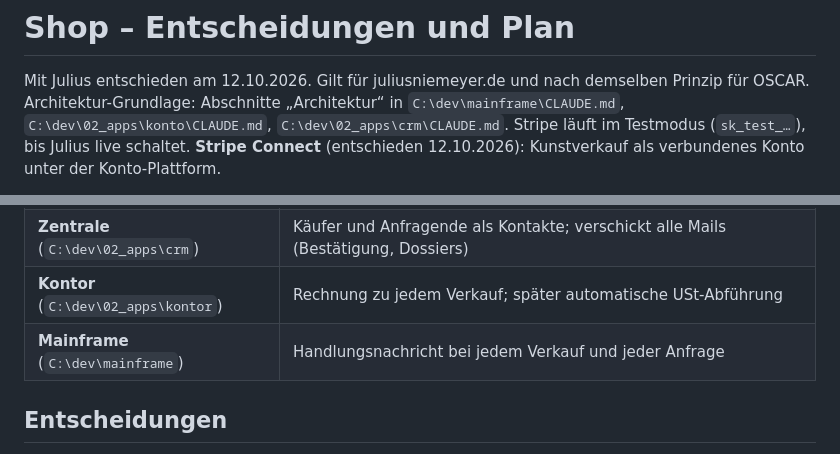
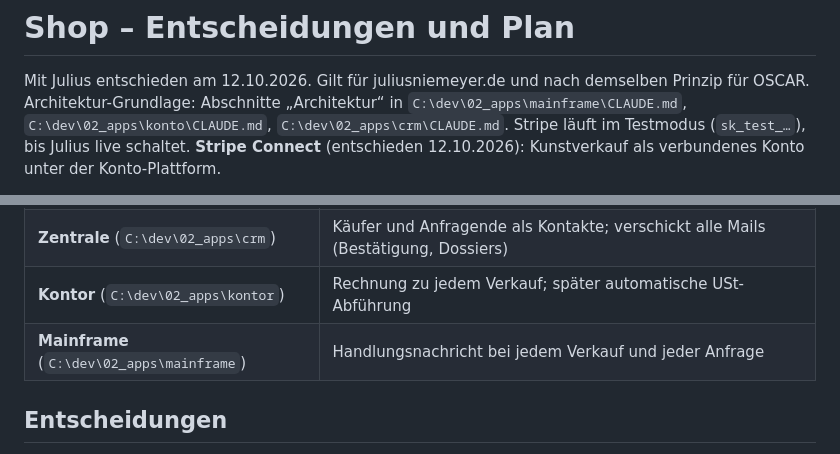
Before and after one commit to joozn/juliusniemeyer.de, a Markdown page: SHOP.md, 2 parts joined by grey strips. GitHub-like rendering.

Commit message:
SHOP.md: Pfade zu Mainframe korrigiert (Steuerzeichen statt \v entfernt)
Co-Authored-By: Claude Opus 5.5 <noreply@anthropic.com>

```diff
--- a/SHOP.md
+++ b/SHOP.md
@@ -1,7 +1,7 @@
 # Shop – Entscheidungen und Plan
 
 Mit Julius entschieden am 12.10.2026. Gilt für juliusniemeyer.de und nach demselben Prinzip für OSCAR.
-Architektur-Grundlage: Abschnitte „Architektur“ in `C:\dev\mainframe\CLAUDE.md`, `C:\dev\02_apps\konto\CLAUDE.md`,
+Architektur-Grundlage: Abschnitte „Architektur“ in `C:\dev\02_apps\mainframe\CLAUDE.md`, `C:\dev\02_apps\konto\CLAUDE.md`,
 `C:\dev\02_apps\crm\CLAUDE.md`. Stripe läuft im Testmodus (`sk_test_…`), bis Julius live schaltet.
 **Stripe Connect** (entschieden 12.10.2026): Kunstverkauf als verbundenes Konto unter der Konto-Plattform.
 
@@ -22,7 +22,7 @@ Kein eigenes Shopsystem. Die vorhandenen Apps werden verbunden, jede behält ihr
 | **Konto** (`C:\dev\02_apps\konto`) | einziger Dienst, der mit Stripe spricht; braucht dafür Einmalzahlungen (bisher nur Abos) |
 | **Zentrale** (`C:\dev\02_apps\crm`) | Käufer und Anfragende als Kontakte; verschickt alle Mails (Bestätigung, Dossiers) |
 | **Kontor** (`C:\dev\02_apps\kontor`) | Rechnung zu jedem Verkauf; später automatische USt-Abführung |
-| **Mainframe** (`C:\dev\mainframe`) | Handlungsnachricht bei jedem Verkauf und jeder Anfrage |
+| **Mainframe** (`C:\dev\02_apps\mainframe`) | Handlungsnachricht bei jedem Verkauf und jeder Anfrage |
 
 ## Entscheidungen
 
```
Also changed, not shown: other parts of SHOP.md (+2 -2 lines).
